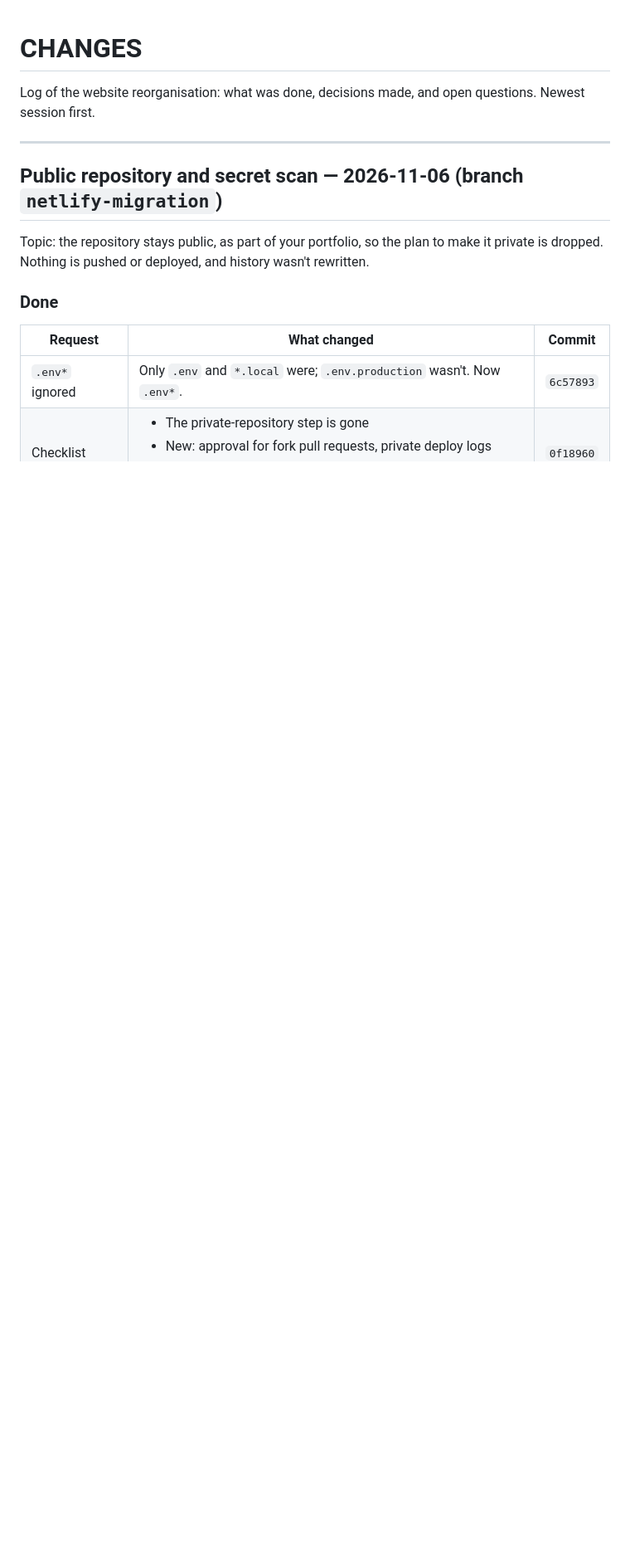
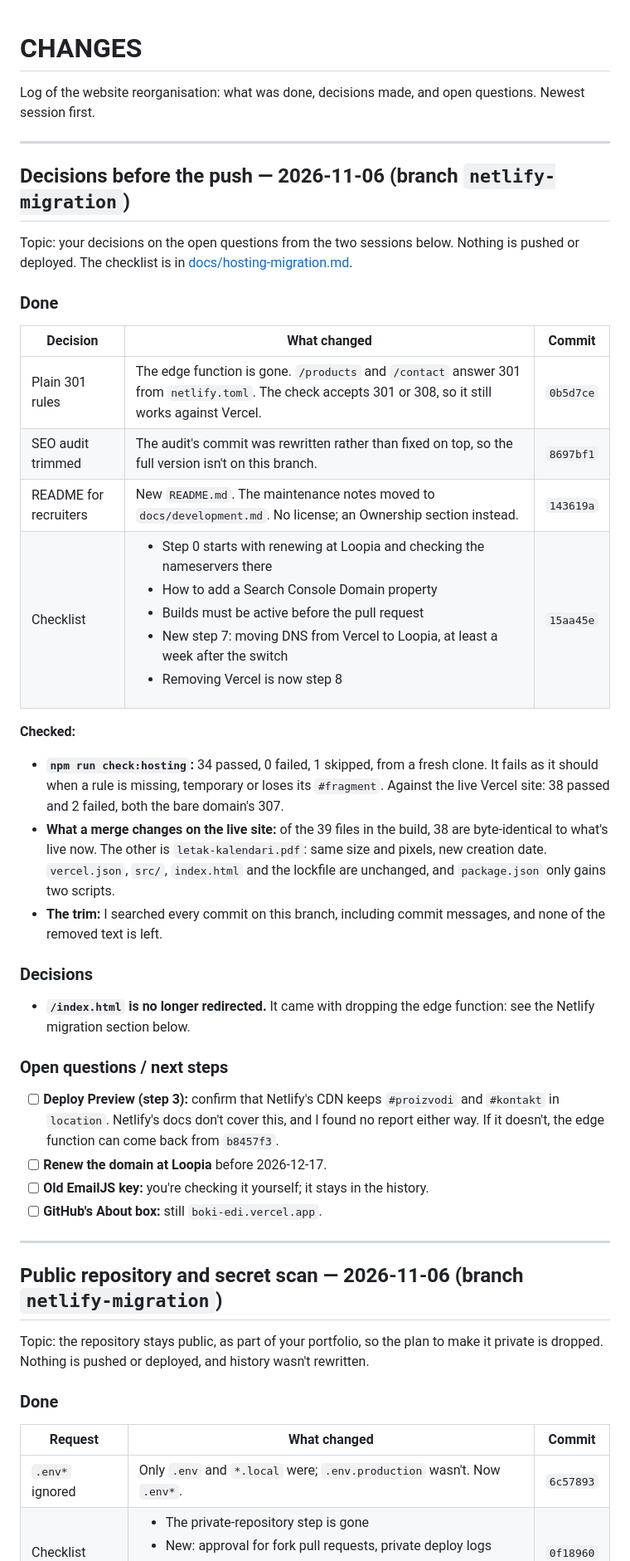
Before and after one commit to boris-karasek/boki-edi, a Markdown page: CHANGES.md, the part around one of its changes. Shown at 83% size. Rendered like a GitHub page; blank space fills up the shorter version.

Commit message:
Update CHANGES.md for the decisions before the push
Co-Authored-By: Claude Opus 5.5 <noreply@anthropic.com>

```diff
--- a/CHANGES.md
+++ b/CHANGES.md
@@ -2,6 +2,38 @@
 
 Log of the website reorganisation: what was done, decisions made, and open questions.
 Newest session first.
+
+---
+
+## Decisions before the push — 2026-11-06 (branch `netlify-migration`)
+
+Topic: your decisions on the open questions from the two sessions below. Nothing is pushed or deployed. The checklist is in [docs/hosting-migration.md](docs/hosting-migration.md).
+
+### Done
+
+| Decision | What changed | Commit |
+|----------|--------------|--------|
+| Plain 301 rules | The edge function is gone. `/products` and `/contact` answer 301 from `netlify.toml`. The check accepts 301 or 308, so it still works against Vercel. | `0b5d7ce` |
+| SEO audit trimmed | The audit's commit was rewritten rather than fixed on top, so the full version isn't on this branch. | `8697bf1` |
+| README for recruiters | New `README.md`. The maintenance notes moved to `docs/development.md`. No license; an Ownership section instead. | `143619a` |
+| Checklist | <ul><li>Step 0 starts with renewing at Loopia and checking the nameservers there</li><li>How to add a Search Console Domain property</li><li>Builds must be active before the pull request</li><li>New step 7: moving DNS from Vercel to Loopia, at least a week after the switch</li><li>Removing Vercel is now step 8</li></ul> | `15aa45e` |
+
+**Checked:**
+
+- **`npm run check:hosting`:** 34 passed, 0 failed, 1 skipped, from a fresh clone. It fails as it should when a rule is missing, temporary or loses its `#fragment`. Against the live Vercel site: 38 passed and 2 failed, both the bare domain's 307.
+- **What a merge changes on the live site:** of the 39 files in the build, 38 are byte-identical to what's live now. The other is `letak-kalendari.pdf`: same size and pixels, new creation date. `vercel.json`, `src/`, `index.html` and the lockfile are unchanged, and `package.json` only gains two scripts.
+- **The trim:** I searched every commit on this branch, including commit messages, and none of the removed text is left.
+
+### Decisions
+
+- **`/index.html` is no longer redirected.** It came with dropping the edge function: see the Netlify migration section below.
+
+### Open questions / next steps
+
+- [ ] **Deploy Preview (step 3):** confirm that Netlify's CDN keeps `#proizvodi` and `#kontakt` in `location`. Netlify's docs don't cover this, and I found no report either way. If it doesn't, the edge function can come back from `b8457f3`.
+- [ ] **Renew the domain at Loopia** before 2026-12-17.
+- [ ] **Old EmailJS key:** you're checking it yourself; it stays in the history.
+- [ ] **GitHub's About box:** still `boki-edi.vercel.app`.
 
 ---
 
```
Also changed, not shown: other parts of CHANGES.md (+3 -3 lines).
